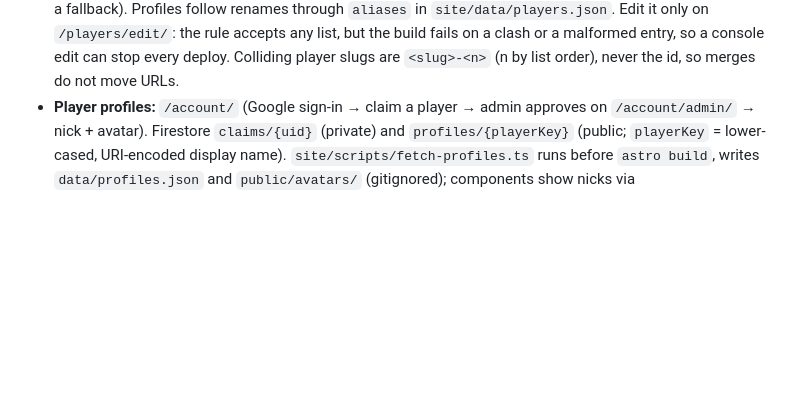
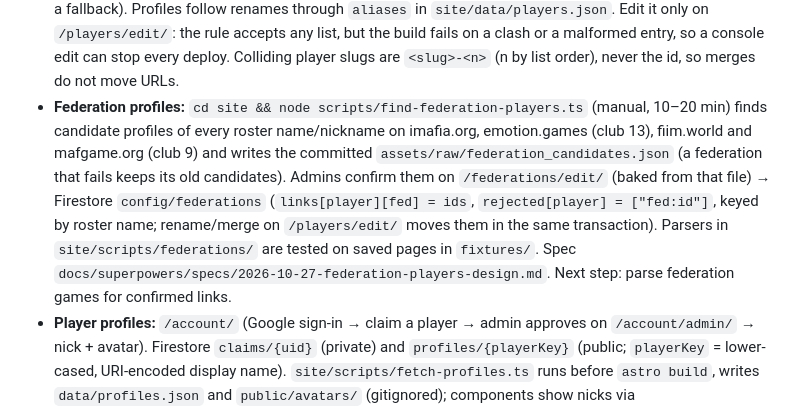
Before and after one commit to Seezov/FamilyMafiaApp, a Markdown page: CLAUDE.md, the part around the change. Drawn GitHub-style; blank space fills up the shorter version.

Commit message:
docs: federation matching in CLAUDE.md
Co-Authored-By: Claude Opus 5.5 (1M context) <noreply@anthropic.com>

```diff
--- a/CLAUDE.md
+++ b/CLAUDE.md
@@ -136,6 +136,13 @@ default branch.
   Edit it only on `/players/edit/`: the rule accepts any list, but the build fails on a clash or a
   malformed entry, so a console edit can stop every deploy. Colliding player slugs are `<slug>-<n>` (n by
   list order), never the id, so merges do not move URLs.
+- **Federation profiles:** `cd site && node scripts/find-federation-players.ts` (manual, 10–20 min) finds candidate
+  profiles of every roster name/nickname on imafia.org, emotion.games (club 13), fiim.world and mafgame.org (club 9)
+  and writes the committed `assets/raw/federation_candidates.json` (a federation that fails keeps its old candidates).
+  Admins confirm them on `/federations/edit/` (baked from that file) → Firestore `config/federations`
+  (`links[player][fed] = ids`, `rejected[player] = ["fed:id"]`, keyed by roster name; rename/merge on `/players/edit/`
+  moves them in the same transaction). Parsers in `site/scripts/federations/` are tested on saved pages in `fixtures/`.
+  Spec `docs/superpowers/specs/2026-10-27-federation-players-design.md`. Next step: parse federation games for confirmed links.
 - **Player profiles:** `/account/` (Google sign-in → claim a player → admin approves on
   `/account/admin/` → nick + avatar). Firestore `claims/{uid}` (private) and
   `profiles/{playerKey}` (public; `playerKey` = lower-cased, URI-encoded display name).
```
